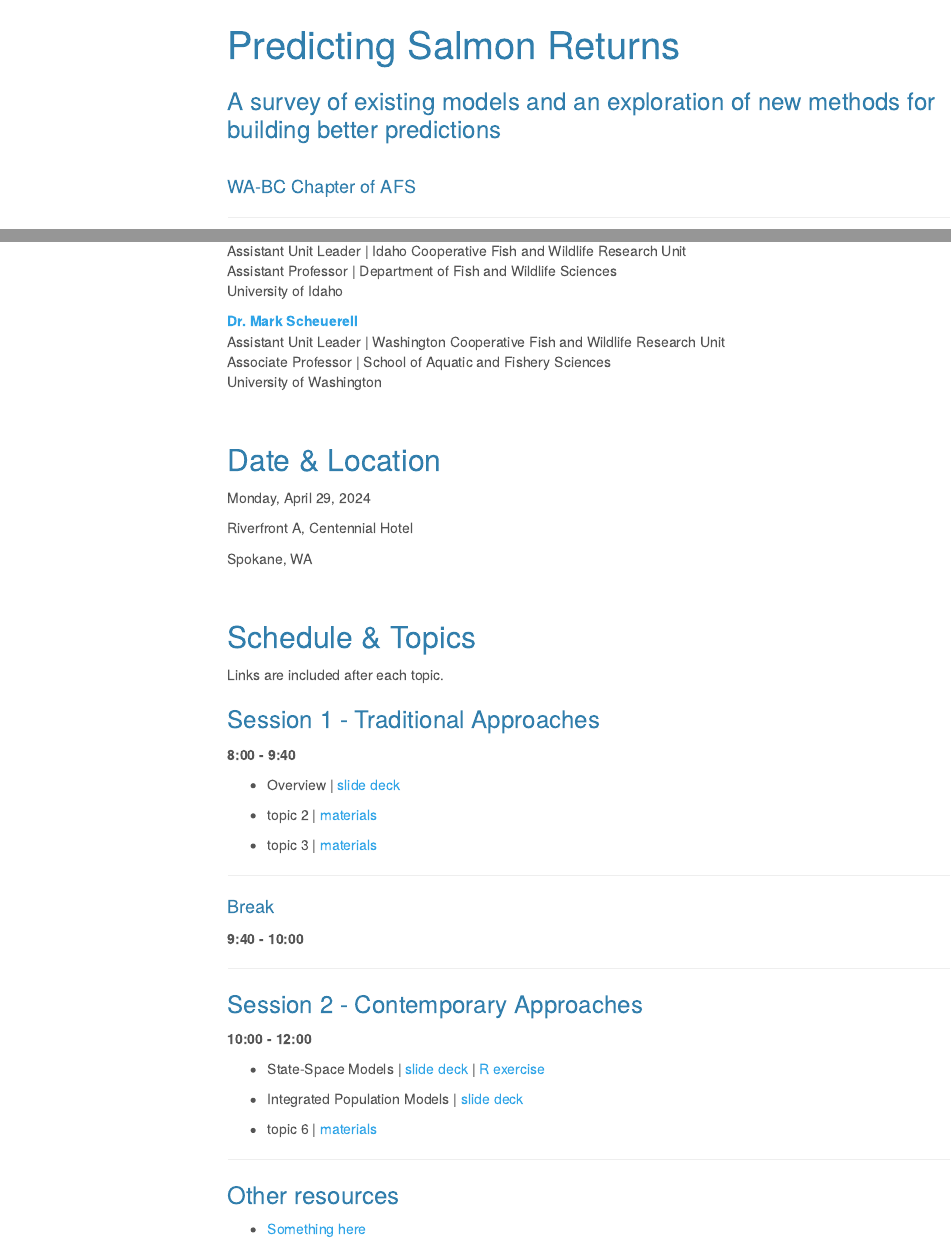
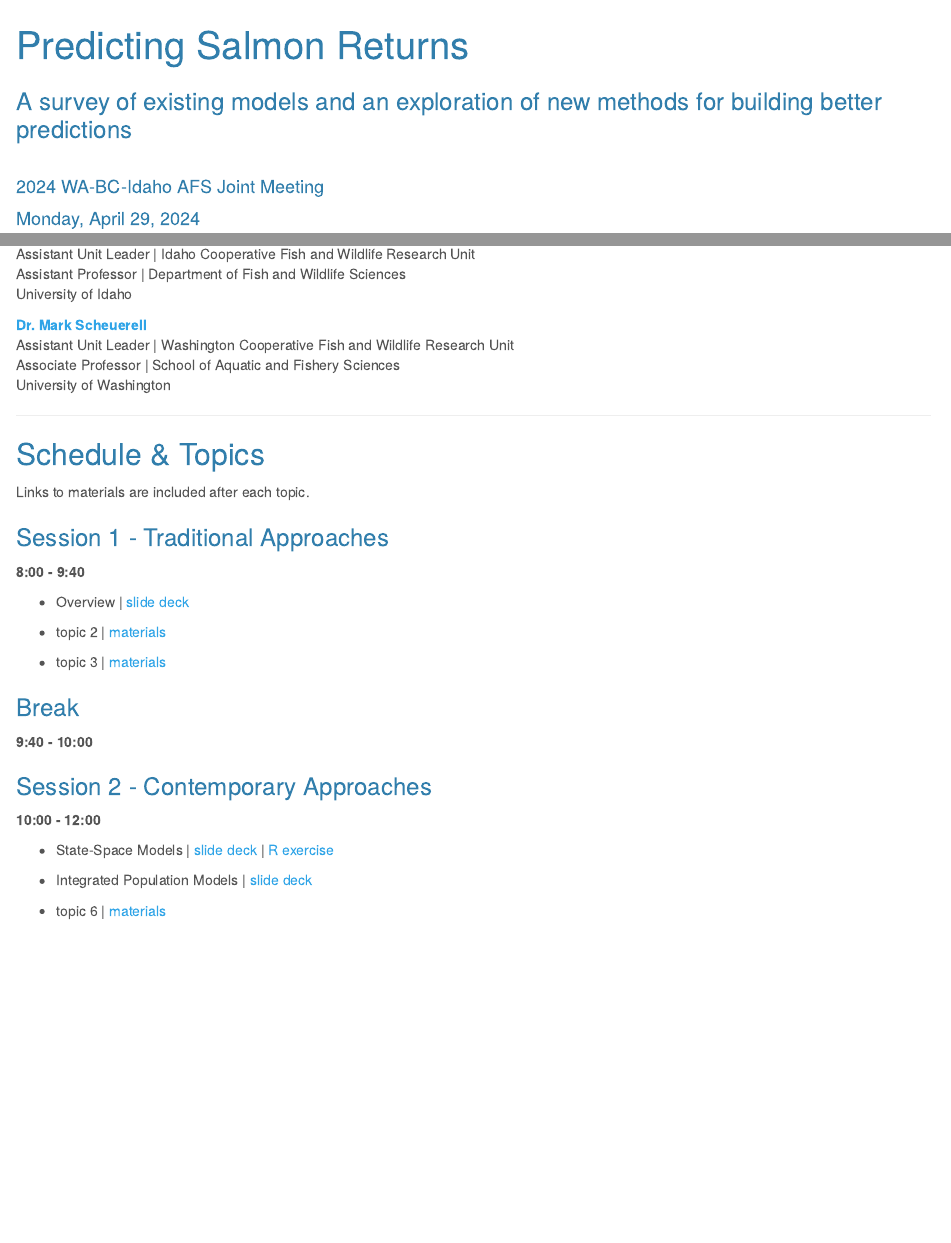
Before and after one commit to WA-BC-2024/forecasting, an R Markdown document (docs/index.Rmd): the page in a window 1100 px wide, from its top, and a second part further down, joined at a grey line. Rendered offline with R 4.5, knitr and Pandoc, with nearby package versions; menus at the side of the page are left out.

Commit message:
updated formatting for index

```diff
--- a/docs/index.Rmd
+++ b/docs/index.Rmd
@@ -1,12 +1,13 @@
 ---
 title: "Predicting Salmon Returns"
 subtitle: "A survey of existing models and an exploration of new methods for building better predictions"
-author: "<br>WA-BC Chapter of AFS"
+author: "<br>2024 WA-BC-Idaho AFS Joint Meeting"
+date: "Monday, April 29, 2024"
 output:
   html_document:
     fig_caption: yes
     theme: cerulean
-    toc: yes
+    toc: no
     toc_depth: 3
     toc_float: yes
 ---
@@ -29,22 +30,11 @@ Assistant Unit Leader | Washington Cooperative Fish and Wildlife Research Unit
 Associate Professor | School of Aquatic and Fishery Sciences
 University of Washington
 
-
-<br>
-
-## Date & Location
-
-Monday, April 29, 2024
-
-Riverfront A, Centennial Hotel
-
-Spokane, WA
-
-<br>
+***
 
 ## Schedule & Topics
 
-Links are included after each topic.
+Links to materials are included after each topic.
 
 ### Session 1 - Traditional Approaches
 
@@ -56,13 +46,9 @@ __8:00 - 9:40__
 
   * topic 3 | [materials](session_1/lec_03.html)
 
-***
-
-#### Break
+### Break
 
 __9:40 - 10:00__
-
-***
 
 ### Session 2 - Contemporary Approaches
 
@@ -73,9 +59,3 @@ __10:00 - 12:00__
   * Integrated Population Models | [slide deck](session_2/intro_to_IPMs.html)
 
   * topic 6 | [materials](session_2/lec_06.html)
-
-***
-
-### Other resources
-
- * [Something here](URL)
```
Also changed, not shown: 1 other file.
